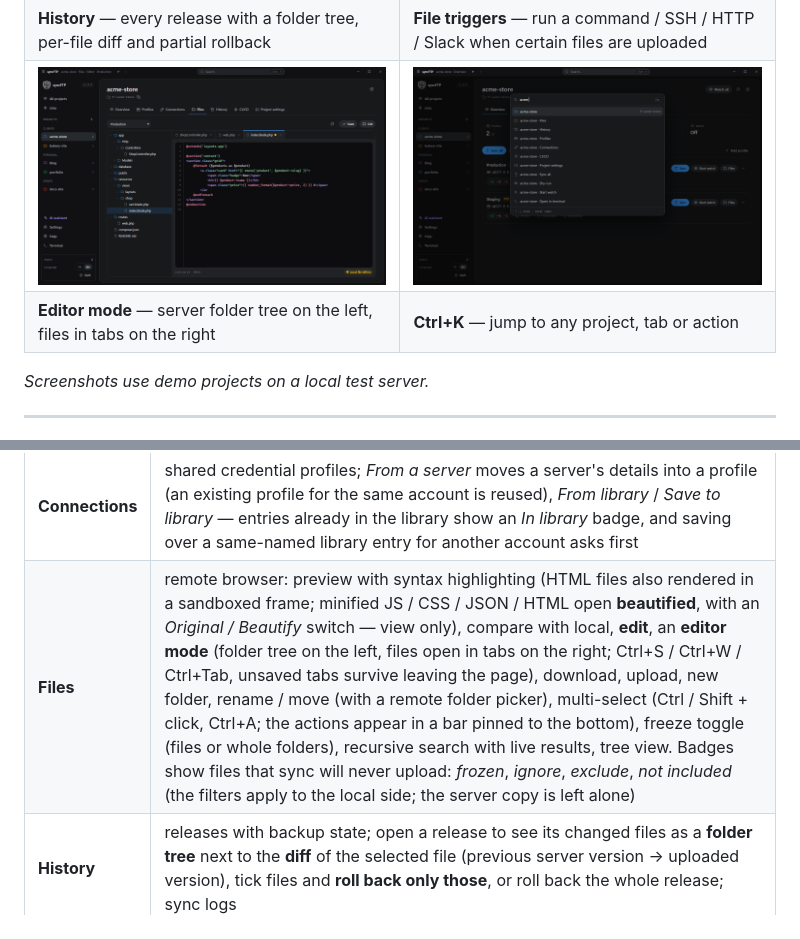
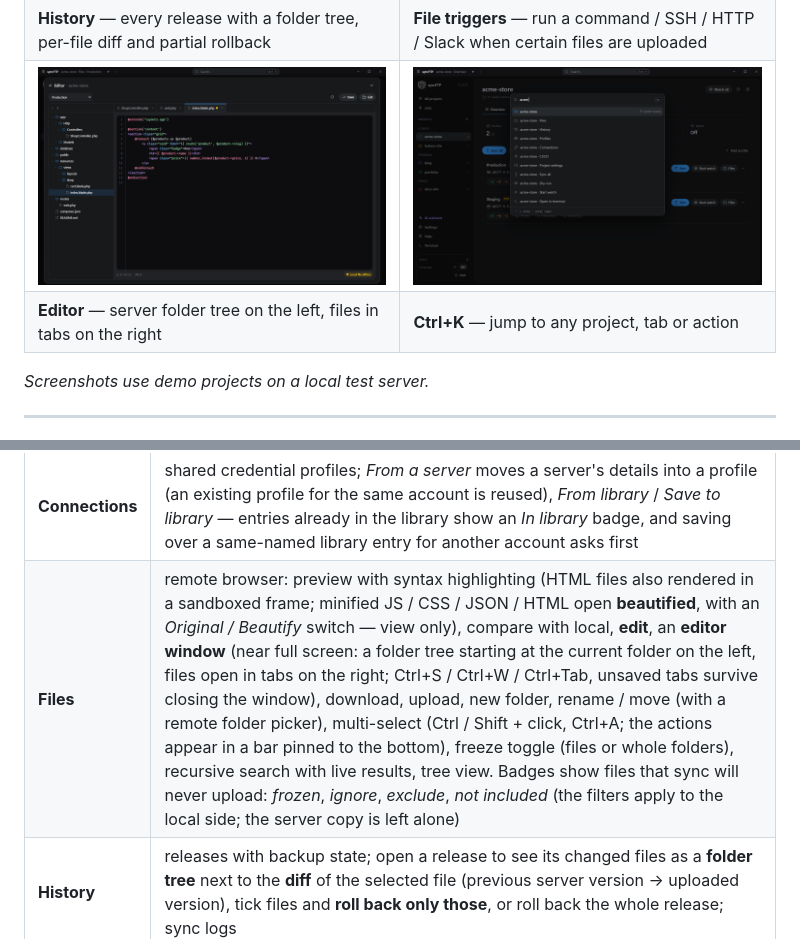
Before and after one commit to mustafaomereser/syncftp, a Markdown page: README.md, 2 parts joined by grey strips. Rendered like a GitHub page; pictures changed too: docs/screenshots/workspace.png.

```diff
--- a/README.md
+++ b/README.md
@@ -62,7 +62,7 @@ The interface follows your OS language (Turkish or English); switch with `syncft
 | ![Release with per-file diff](docs/screenshots/release.png) | ![File triggers](docs/screenshots/triggers.png) |
 | **History** — every release with a folder tree, per-file diff and partial rollback | **File triggers** — run a command / SSH / HTTP / Slack when certain files are uploaded |
 | ![Editor mode](docs/screenshots/workspace.png) | ![Quick search](docs/screenshots/palette.png) |
-| **Editor mode** — server folder tree on the left, files in tabs on the right | **Ctrl+K** — jump to any project, tab or action |
+| **Editor** — server folder tree on the left, files in tabs on the right | **Ctrl+K** — jump to any project, tab or action |
 
 *Screenshots use demo projects on a local test server.*
 
@@ -149,7 +149,7 @@ The panel is a local web app served on `127.0.0.1` with a per-session token, sho
 | **Overview** | pending changes per server (`+new ~changed −deleted`; click for the list and a coloured local ↔ server diff), sync / dry-run / full sync / retry failed, calibrate, verify (+fix), measure connection limit, compare two servers, milestone, freeze list, watch on/off, run a command on the server (SFTP) |
 | **Profiles** | a profile is an entry of `servers[]` in the config (`--server` on the CLI): add / edit / duplicate / enable / delete profiles; protocol, SSH key, tunnel, paths, performance, filters, hooks, remote SSH commands; *Test connection* without saving. A server that uses a connection profile shows a short summary of the profile (with *Edit profile*) instead of its credential fields; a server with hand-entered details can be turned into a profile with *Make it a profile* |
 | **Connections** | shared credential profiles; *From a server* moves a server's details into a profile (an existing profile for the same account is reused), *From library* / *Save to library* — entries already in the library show an *In library* badge, and saving over a same-named library entry for another account asks first |
-| **Files** | remote browser: preview with syntax highlighting (HTML files also rendered in a sandboxed frame; minified JS / CSS / JSON / HTML open **beautified**, with an *Original / Beautify* switch — view only), compare with local, **edit**, an **editor mode** (folder tree on the left, files open in tabs on the right; Ctrl+S / Ctrl+W / Ctrl+Tab, unsaved tabs survive leaving the page), download, upload, new folder, rename / move (with a remote folder picker), multi-select (Ctrl / Shift + click, Ctrl+A; the actions appear in a bar pinned to the bottom), freeze toggle (files or whole folders), recursive search with live results, tree view. Badges show files that sync will never upload: *frozen*, *ignore*, *exclude*, *not included* (the filters apply to the local side; the server copy is left alone) |
+| **Files** | remote browser: preview with syntax highlighting (HTML files also rendered in a sandboxed frame; minified JS / CSS / JSON / HTML open **beautified**, with an *Original / Beautify* switch — view only), compare with local, **edit**, an **editor window** (near full screen: a folder tree starting at the current folder on the left, files open in tabs on the right; Ctrl+S / Ctrl+W / Ctrl+Tab, unsaved tabs survive closing the window), download, upload, new folder, rename / move (with a remote folder picker), multi-select (Ctrl / Shift + click, Ctrl+A; the actions appear in a bar pinned to the bottom), freeze toggle (files or whole folders), recursive search with live results, tree view. Badges show files that sync will never upload: *frozen*, *ignore*, *exclude*, *not included* (the filters apply to the local side; the server copy is left alone) |
 | **History** | releases with backup state; open a release to see its changed files as a **folder tree** next to the **diff** of the selected file (previous server version → uploaded version), tick files and **roll back only those**, or roll back the whole release; sync logs |
 | **CI/CD** | deploy triggers, webhook listener, trycloudflare tunnel, recent deliveries |
 | **Settings** | global sync settings, ignore rules editor with templates (per local folder), OS keyring, config import / export, local HTTP API, and a **Danger zone** to remove the project from syncFTP |
```
Also changed, not shown: 6 other files.
